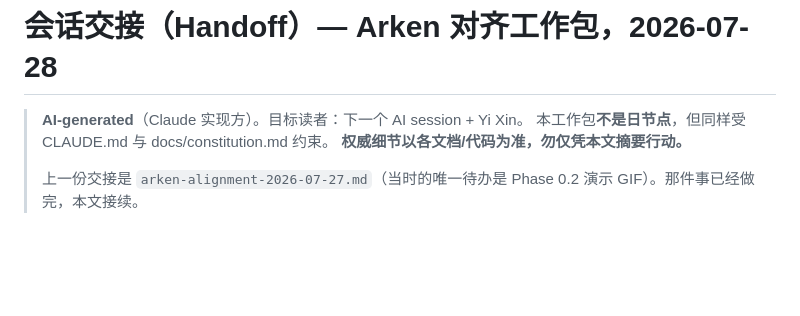
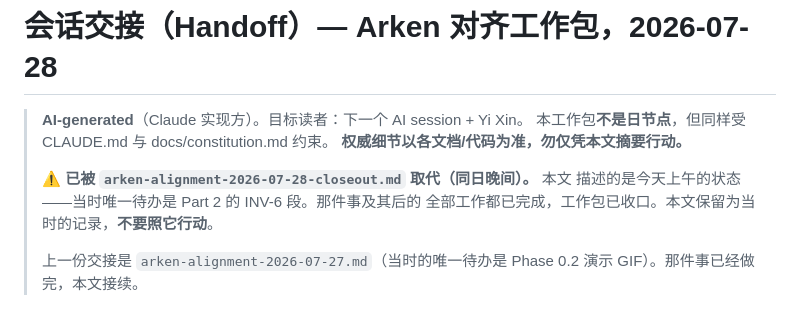
Before and after one commit to Osmond-Xin/LearnArken, a Markdown page: docs/handoff/arken-alignment-2026-07-28.md, the part around the change. GitHub-like rendering; blank space fills up the shorter version.

```diff
--- a/docs/handoff/arken-alignment-2026-07-28.md
+++ b/docs/handoff/arken-alignment-2026-07-28.md
@@ -3,6 +3,10 @@
 > **AI-generated**（Claude 实现方）。目标读者：下一个 AI session + Yi Xin。
 > 本工作包**不是日节点**，但同样受 CLAUDE.md 与 docs/constitution.md 约束。
 > **权威细节以各文档/代码为准，勿仅凭本文摘要行动。**
+>
+> ⚠️ **已被 `arken-alignment-2026-07-28-closeout.md` 取代（同日晚间）。** 本文
+> 描述的是今天上午的状态——当时唯一待办是 Part 2 的 INV-6 段。那件事及其后的
+> 全部工作都已完成，工作包已收口。本文保留为当时的记录，**不要照它行动**。
 >
 > 上一份交接是 `arken-alignment-2026-07-27.md`（当时的唯一待办是 Phase 0.2
 > 演示 GIF）。那件事已经做完，本文接续。
```
Also changed, not shown: docs/handoff/arken-alignment-2026-07-28-closeout.md (added, +131 -0 lines).
